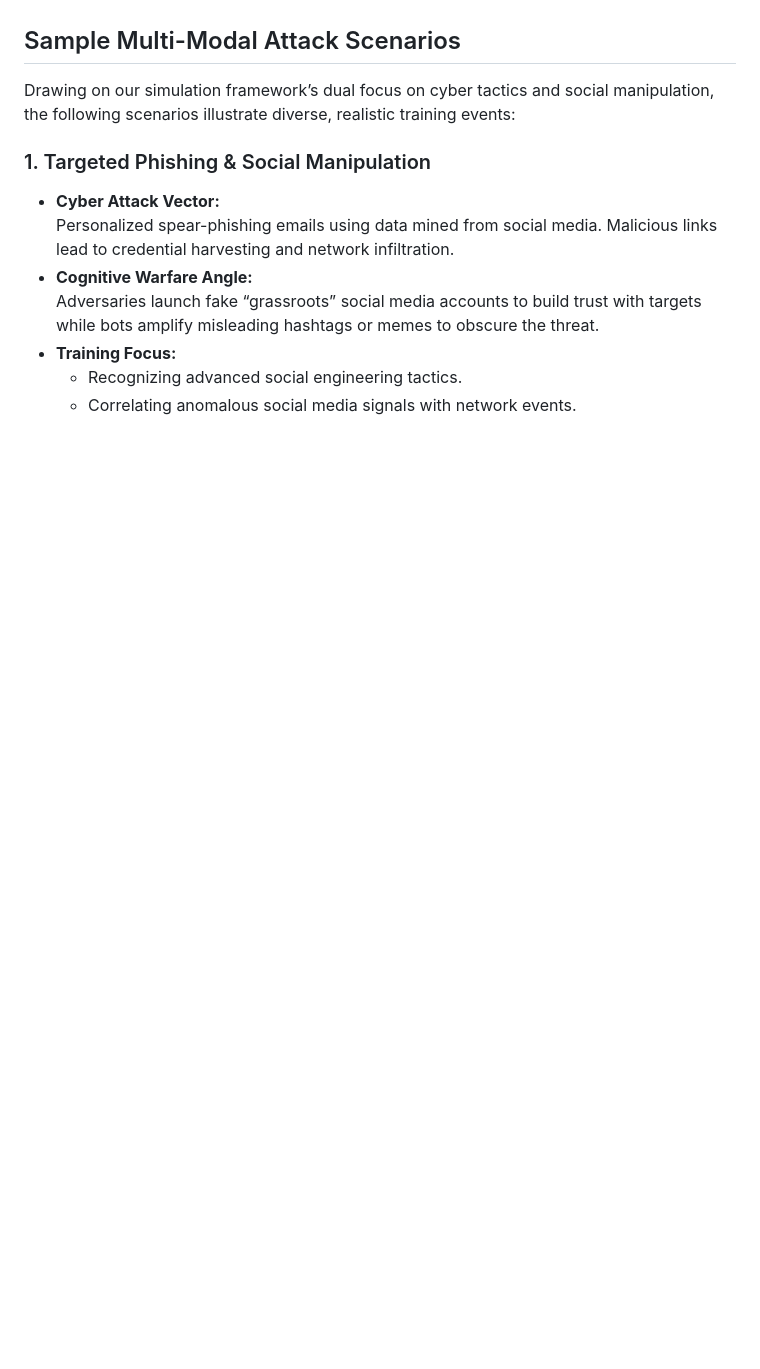
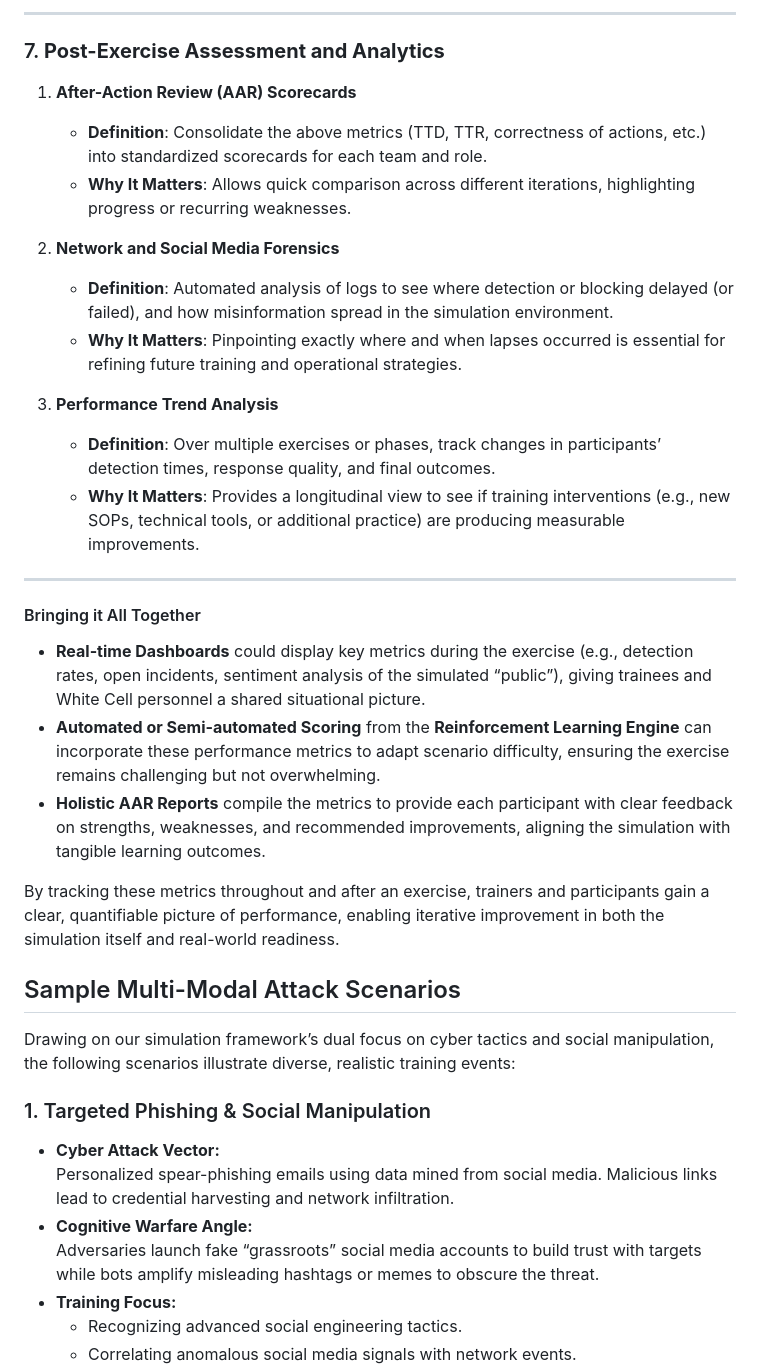
Before and after one commit to jlind0/multiplex.studio.web, a Markdown page: files/cogwar-simulation.md, the part around the change printed below. GitHub-like rendering; blank space fills up the shorter version.

```diff
--- a/files/cogwar-simulation.md
+++ b/files/cogwar-simulation.md
@@ -53,3 +134,28 @@ Finally, an **after-action review** integrates these metrics into a comprehensiv
+---
+
+### 7. **Post-Exercise Assessment and Analytics**
+
+1. **After-Action Review (AAR) Scorecards**
+   - **Definition**: Consolidate the above metrics (TTD, TTR, correctness of actions, etc.) into standardized scorecards for each team and role.
+   - **Why It Matters**: Allows quick comparison across different iterations, highlighting progress or recurring weaknesses.
+
+2. **Network and Social Media Forensics**
+   - **Definition**: Automated analysis of logs to see where detection or blocking delayed (or failed), and how misinformation spread in the simulation environment.
+   - **Why It Matters**: Pinpointing exactly where and when lapses occurred is essential for refining future training and operational strategies.
+
+3. **Performance Trend Analysis**
+   - **Definition**: Over multiple exercises or phases, track changes in participants’ detection times, response quality, and final outcomes.
+   - **Why It Matters**: Provides a longitudinal view to see if training interventions (e.g., new SOPs, technical tools, or additional practice) are producing measurable improvements.
+
+---
+
+#### Bringing it All Together
+
+- **Real-time Dashboards** could display key metrics during the exercise (e.g., detection rates, open incidents, sentiment analysis of the simulated “public”), giving trainees and White Cell personnel a shared situational picture.
+- **Automated or Semi-automated Scoring** from the **Reinforcement Learning Engine** can incorporate these performance metrics to adapt scenario difficulty, ensuring the exercise remains challenging but not overwhelming.
+- **Holistic AAR Reports** compile the metrics to provide each participant with clear feedback on strengths, weaknesses, and recommended improvements, aligning the simulation with tangible learning outcomes.
+
+By tracking these metrics throughout and after an exercise, trainers and participants gain a clear, quantifiable picture of performance, enabling iterative improvement in both the simulation itself and real-world readiness.
 ## Sample Multi-Modal Attack Scenarios
 Drawing on our simulation framework’s dual focus on cyber tactics and social manipulation, the following scenarios illustrate diverse, realistic training events:
 
```
Also changed, not shown: other parts of files/cogwar-simulation.md (+86 -5 lines).
